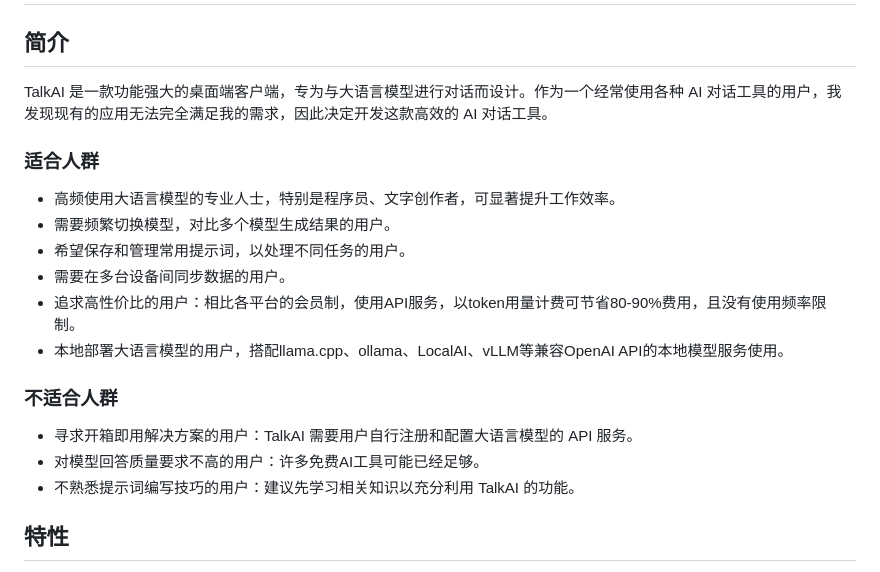
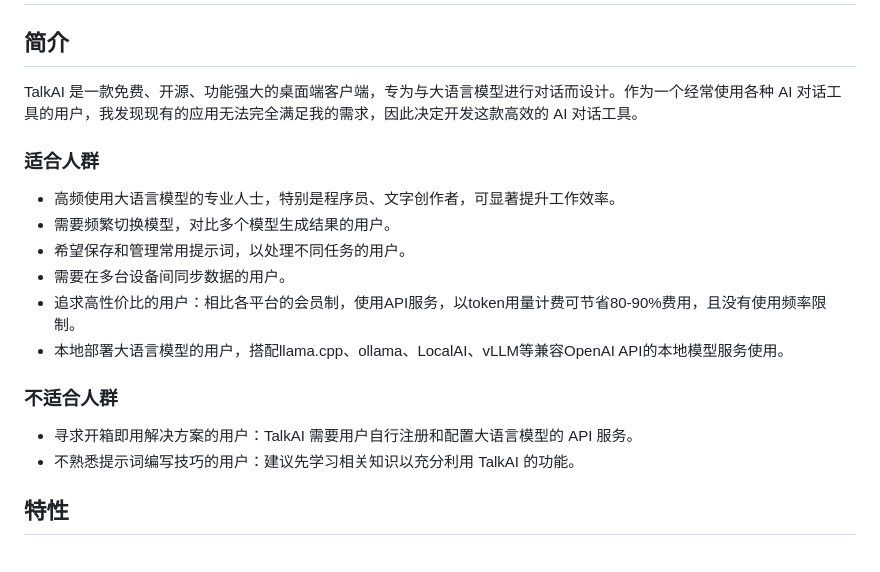
Before and after one commit to nickham-su/talk_ai, a Markdown page: README.md, the part around the change. Drawn GitHub-style.

Commit message:
feat: update readme

```diff
--- a/README.md
+++ b/README.md
@@ -2,7 +2,7 @@
 
 ## 简介
 
-TalkAI 是一款功能强大的桌面端客户端，专为与大语言模型进行对话而设计。作为一个经常使用各种 AI 对话工具的用户，我发现现有的应用无法完全满足我的需求，因此决定开发这款高效的 AI 对话工具。
+TalkAI 是一款免费、开源、功能强大的桌面端客户端，专为与大语言模型进行对话而设计。作为一个经常使用各种 AI 对话工具的用户，我发现现有的应用无法完全满足我的需求，因此决定开发这款高效的 AI 对话工具。
 
 ### 适合人群
 
@@ -16,7 +16,6 @@ TalkAI 是一款功能强大的桌面端客户端，专为与大语言模型进
 ### 不适合人群
 
 - 寻求开箱即用解决方案的用户：TalkAI 需要用户自行注册和配置大语言模型的 API 服务。
-- 对模型回答质量要求不高的用户：许多免费AI工具可能已经足够。
 - 不熟悉提示词编写技巧的用户：建议先学习相关知识以充分利用 TalkAI 的功能。
 
 ## 特性
```
